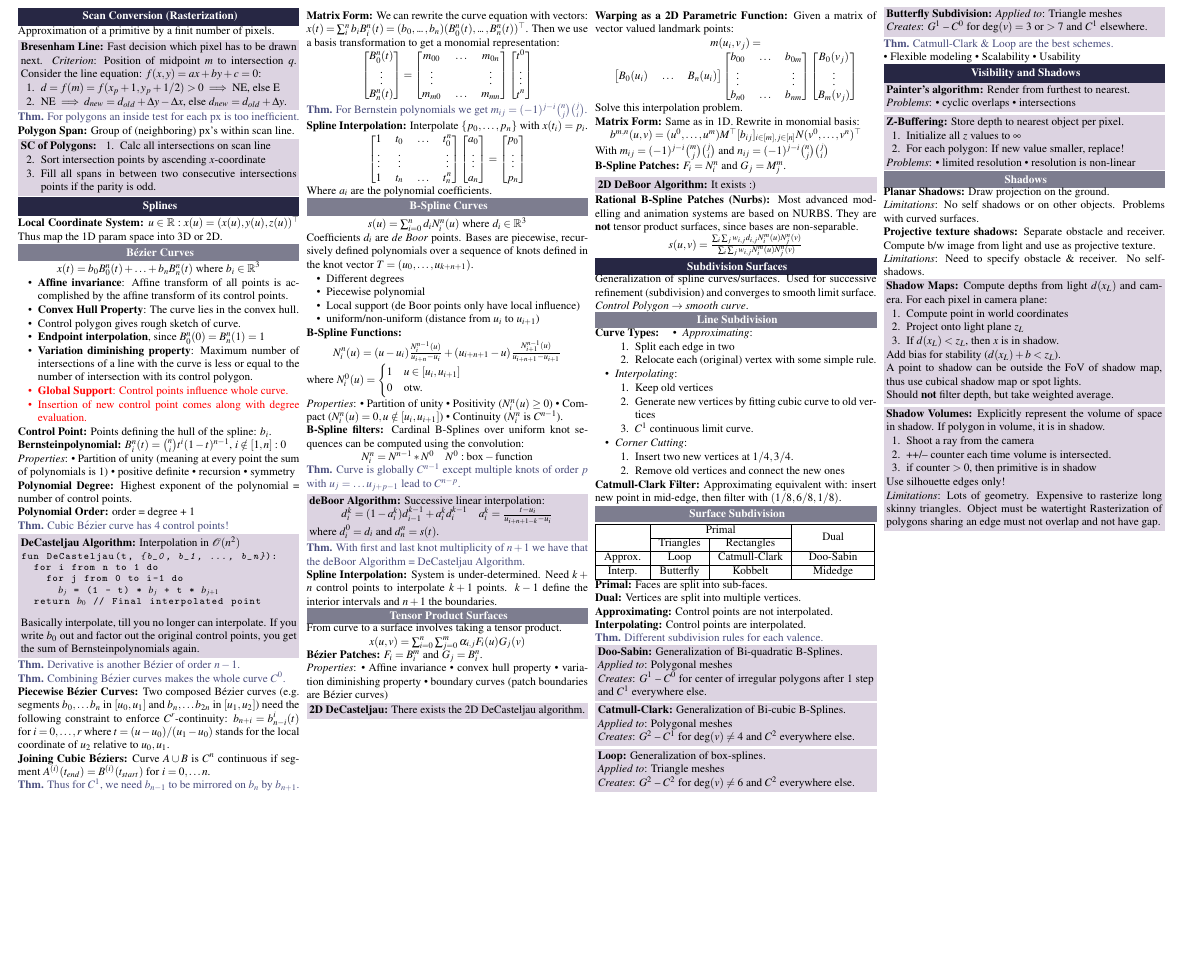
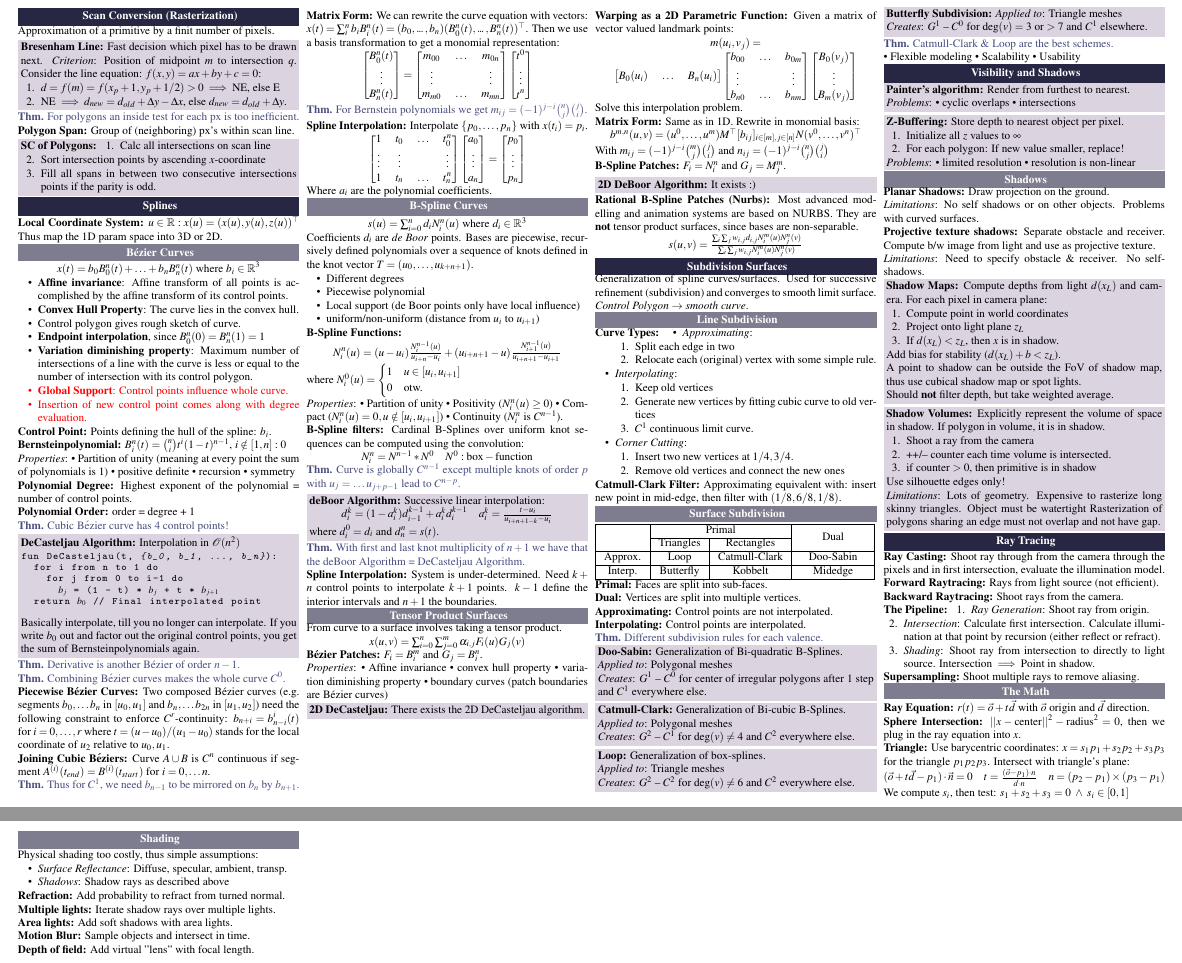
Before and after one commit to ucinereo/ETH-Cheatsheets, a LaTeX document (visual_computing/main.tex, which reads visual_computing/computer_graphics/ray_tracing.tex): part of page 5 of 6 before the commit and two parts of pages 5 and 6 of 7 after it, the two joined at a grey line, cut so that both start at the same text, the shorter picture padded with empty space. Compiled offline with pdfLaTeX.

Commit message:
[VC] Add ray tracing

```diff
--- /dev/null
+++ b/visual_computing/computer_graphics/ray_tracing.tex
@@ -0,0 +1,69 @@
+\section{Ray Tracing}
+
+\begin{definition}[Ray Casting]
+  Shoot ray through from the camera through the pixels and in first intersection, evaluate the illumination model.
+\end{definition}
+
+\begin{definition}[Forward Raytracing]
+  Rays from light source (not efficient).
+\end{definition}
+
+\begin{definition}[Backward Raytracing]
+  Shoot rays from the camera.
+\end{definition}
+
+\begin{definition}[The Pipeline]
+  \begin{enumerate}
+    \item \textit{Ray Generation}: Shoot ray from origin.
+    \item \textit{Intersection}: Calculate first intersection. Calculate illumination at that point by recursion (either reflect or refract).
+    \item \textit{Shading}: Shoot ray from intersection to directly to light source. Intersection \(\implies\) Point in shadow.
+  \end{enumerate}
+\end{definition}
+
+\begin{definition}[Supersampling]
+  Shoot multiple rays to remove aliasing.
+\end{definition}
+
+\subsection{The Math}
+
+\begin{definition}[Ray Equation]
+  \(r(t) = \vec{o} + t \vec{d}\) with \(\vec{o}\) origin and \(\vec{d}\) direction.
+\end{definition}
+
+\begin{definition}[Sphere Intersection]
+  \(||x - \text{center}||^2 - \text{radius}^2 = 0\), then we plug in the ray equation into \(x\).
+\end{definition}
+
+\begin{definition}[Triangle]
+  Use barycentric coordinates: \(x = s_1 p_1 + s_2 p_2 + s_3 p_3\) for the triangle \(p_1p_2p_3\).
+  Intersect with triangle's plane:
+  \[(\vec{o} + t\vec{d} - p_1) \cdot \vec{n} = 0 \quad t = \frac{(\vec{o} - p_1) \cdot n}{\vec{d} \cdot n} \quad n = (p_2 - p_1) \times (p_3 - p_1)\]
+  We compute \(s_i\), then test: \(s_1 + s_2 + s_3 = 0 \ \land \ s_i \in [0,1]\)
+\end{definition}
+
+\subsection{Shading}
+Physical shading too costly, thus simple assumptions:
+\begin{itemize}
+  \item \textit{Surface Reflectance}: Diffuse, specular, ambient, transp.
+  \item \textit{Shadows}: Shadow rays as described above
+\end{itemize}
+
+\begin{definition}[Refraction]
+  Add probability to refract from turned normal.
+\end{definition}
+
+\begin{definition}[Multiple lights]
+  Iterate shadow rays over multiple lights.
+\end{definition}
+
+\begin{definition}[Area lights]
+  Add soft shadows with area lights.
+\end{definition}
+
+\begin{definition}[Motion Blur]
+  Sample objects and intersect in time.
+\end{definition}
+
+\begin{definition}[Depth of field]
+  Add virtual "lens" with focal length.
+\end{definition}
```
Also changed, not shown: visual_computing/main.tex (+1 -0 lines).
